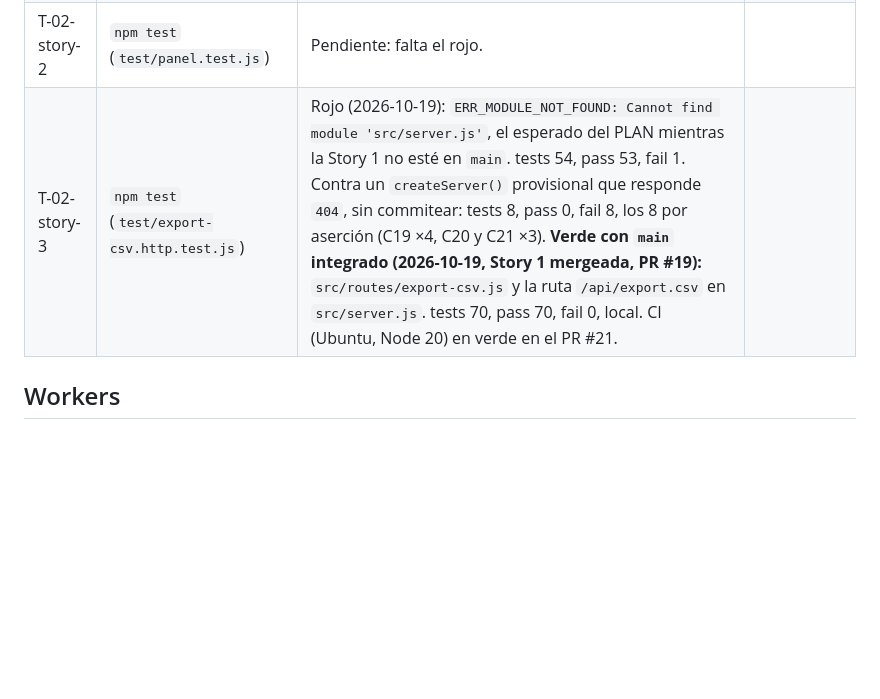
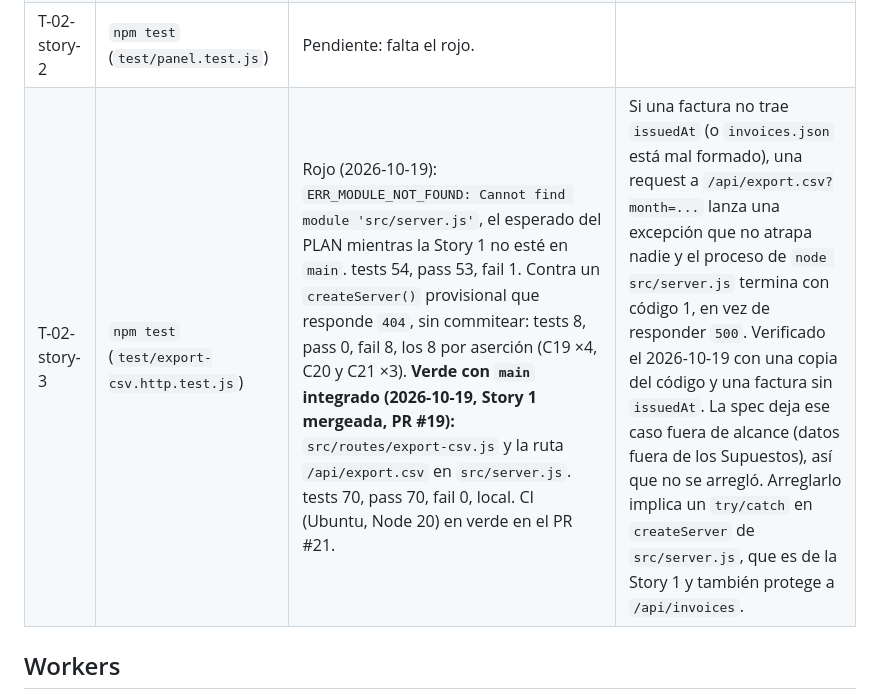
Before and after one commit to emiliosama/lpc, a Markdown page: workdocs/status.md, the part around the change. Drawn GitHub-style; blank space fills up the shorter version.

Commit message:
docs(status): anota gap de T-02 story 3, el servidor cae con datos fuera de forma
Co-Authored-By: Claude Sonnet 5.5 <noreply@anthropic.com>

```diff
--- a/workdocs/status.md
+++ b/workdocs/status.md
@@ -33,7 +33,7 @@ Anota el comando y el resultado. Primero rojo. Después verde, o un gap citado.
 | T-01-story-3 | `npm test` (Node v20.20.2, Windows, `test/export-csv.cli.test.js`) | **Rojo (2026-10-15):** `# tests 20`, `# pass 4`, `# fail 16`. Fallan los 16 nuevos (C1–C7, C10 y uso general): la CLI responde `usage: node src/cli.js <list\|get> [id]` con código 1, sin `export-csv` en stderr y sin archivo. Los 4 de `test/invoices.test.js` siguen en verde (C9). **Verde contra contratos (2026-10-19):** con `src/export-options.js` de `origin/feat/T-01-story-2` y un `toCsv` provisional según el contrato de la Story 1, copiados sin commitear, `# tests 20`, `# pass 20`, `# fail 0`. **Verde con `main` integrado (2026-10-19, Stories 1 y 2 mergeadas):** `# tests 40`, `# pass 40`, `# fail 0`. | Falta confirmar en la CI (Ubuntu, Node 20). |
 | T-02-story-1 | `npm test` (`test/invoices-api.test.js`, Node v20.20.2, Windows) | **Rojo (2026-10-19):** `Error [ERR_MODULE_NOT_FOUND]: Cannot find module '...\src\invoice-query.js'`; `# tests 54`, `# pass 53`, `# fail 1` (los 53 de T-01 siguen verdes). **Verde (2026-10-19):** `src/invoice-query.js`, `src/http-send.js` y `src/server.js` con `/api/invoices`. `# tests 62`, `# pass 62`, `# fail 0`. Smoke manual: `node src/server.js` imprime `Panel de facturas: http://localhost:3000`, `?status=open&month=2026-08` trae solo `F-1002` y `?month=agosto` da `400` con `error`. **CI verde (2026-10-19):** el check `test` (Ubuntu, Node 20) del PR #19 pasó, y el PR se mergeó a `main` (`ba0511b`). | |
 | T-02-story-2 | `npm test` (`test/panel.test.js`) | Pendiente: falta el rojo. | |
-| T-02-story-3 | `npm test` (`test/export-csv.http.test.js`) | Rojo (2026-10-19): `ERR_MODULE_NOT_FOUND: Cannot find module 'src/server.js'`, el esperado del PLAN mientras la Story 1 no esté en `main`. tests 54, pass 53, fail 1. Contra un `createServer()` provisional que responde `404`, sin commitear: tests 8, pass 0, fail 8, los 8 por aserción (C19 ×4, C20 y C21 ×3). **Verde con `main` integrado (2026-10-19, Story 1 mergeada, PR #19):** `src/routes/export-csv.js` y la ruta `/api/export.csv` en `src/server.js`. tests 70, pass 70, fail 0, local. CI (Ubuntu, Node 20) en verde en el PR #21. | |
+| T-02-story-3 | `npm test` (`test/export-csv.http.test.js`) | Rojo (2026-10-19): `ERR_MODULE_NOT_FOUND: Cannot find module 'src/server.js'`, el esperado del PLAN mientras la Story 1 no esté en `main`. tests 54, pass 53, fail 1. Contra un `createServer()` provisional que responde `404`, sin commitear: tests 8, pass 0, fail 8, los 8 por aserción (C19 ×4, C20 y C21 ×3). **Verde con `main` integrado (2026-10-19, Story 1 mergeada, PR #19):** `src/routes/export-csv.js` y la ruta `/api/export.csv` en `src/server.js`. tests 70, pass 70, fail 0, local. CI (Ubuntu, Node 20) en verde en el PR #21. |  Si una factura no trae `issuedAt` (o `invoices.json` está mal formado), una request a `/api/export.csv?month=...` lanza una excepción que no atrapa nadie y el proceso de `node src/server.js` termina con código 1, en vez de responder `500`. Verificado el 2026-10-19 con una copia del código y una factura sin `issuedAt`. La spec deja ese caso fuera de alcance (datos fuera de los Supuestos), así que no se arregló. Arreglarlo implica un `try/catch` en `createServer` de `src/server.js`, que es de la Story 1 y también protege a `/api/invoices`. |
 
 ## Workers
 
```
